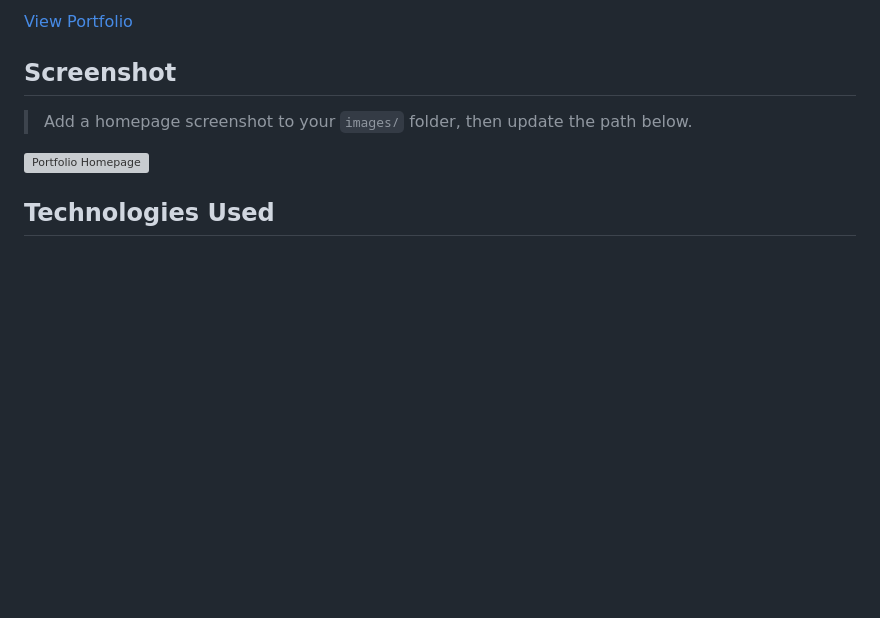
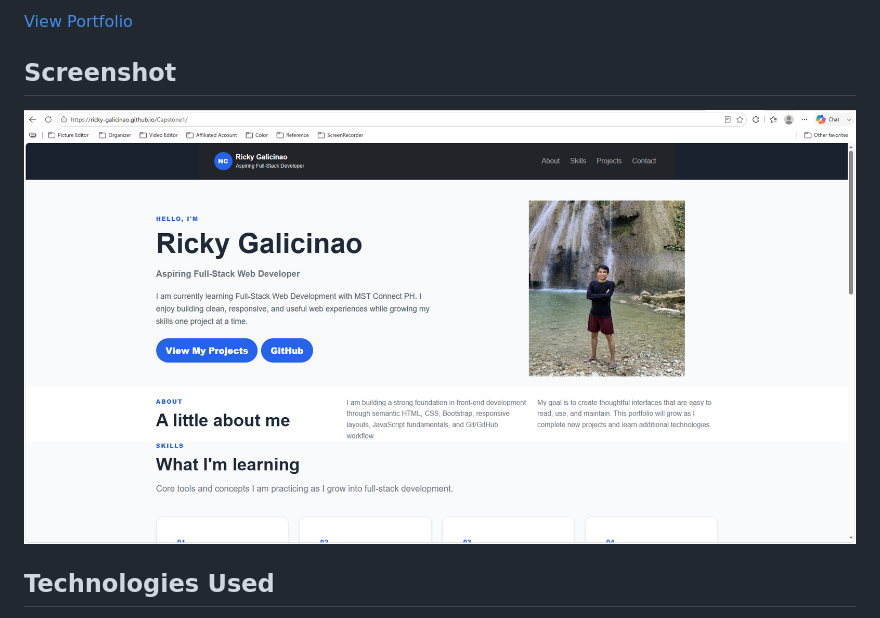
Before and after one commit to ricky-galicinao/Capstone1, a Markdown page: README.md, the part around the change. Rendered like a GitHub page; blank space fills up the shorter version; grey boxes are pictures that could not be loaded.

Commit message:
Correction of PNG file extension - change to Capital letter

```diff
--- a/README.md
+++ b/README.md
@@ -10,9 +10,7 @@ A responsive personal portfolio website by **Ricky Galicinao**, built as part of
 
 ## Screenshot
 
-> Add a homepage screenshot to your `images/` folder, then update the path below.
-
-![Portfolio Homepage](images/portfolio-homepage.png)
+![Portfolio Homepage](images/portfolio-homepage.PNG)
 
 ## Technologies Used
 
```
